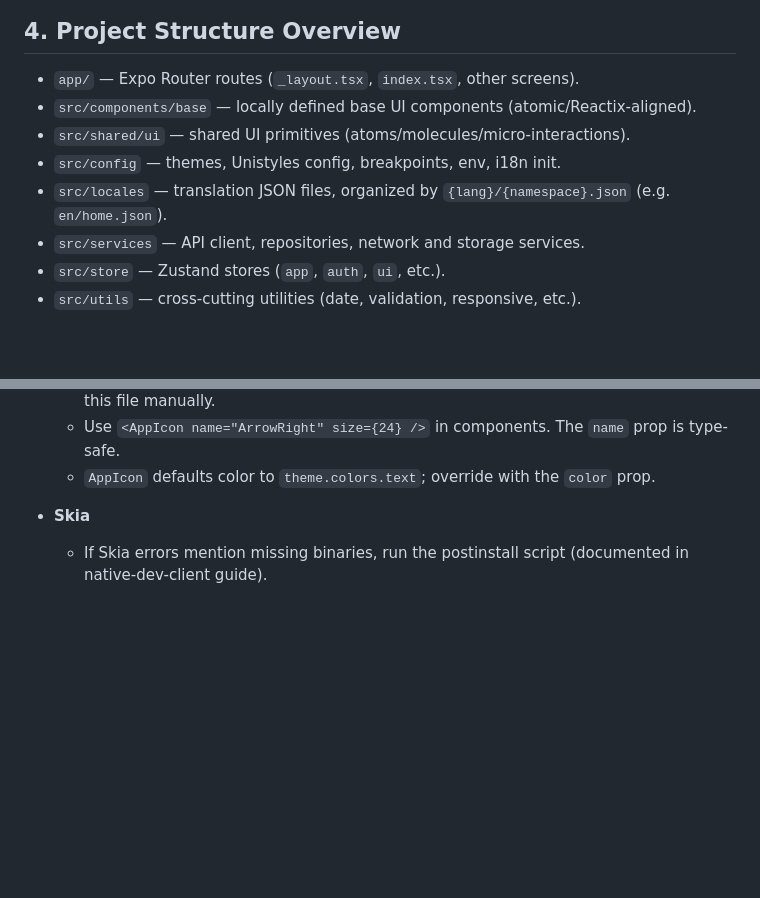
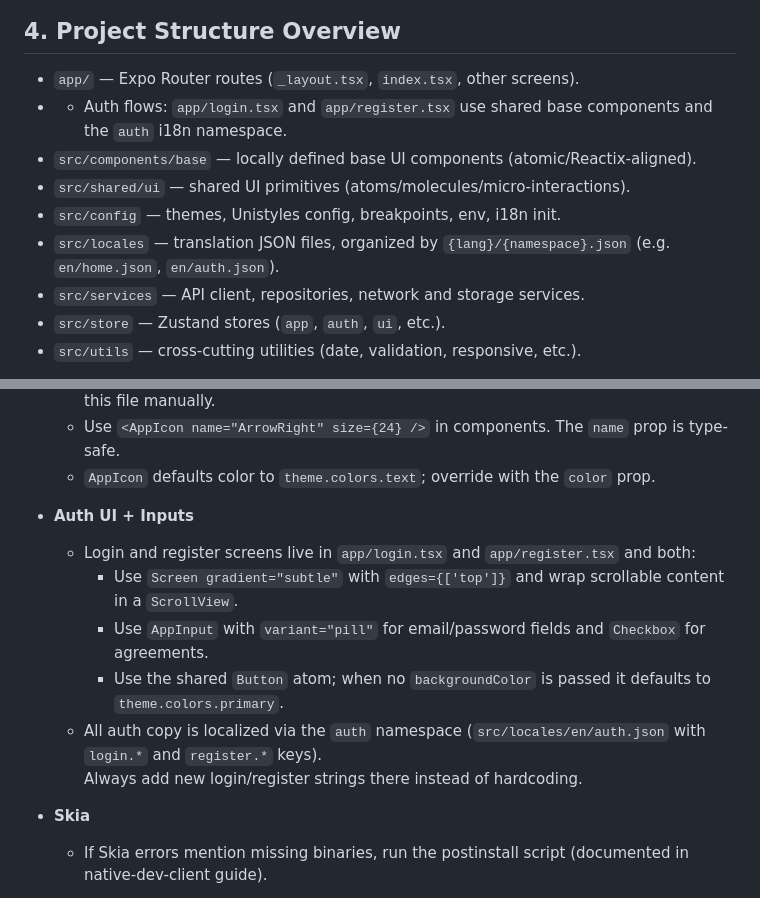
Before and after one commit to eyobassey/rapidcapsule_App, a Markdown page: AGENT.md, 2 parts joined by grey strips. Rendered like a GitHub page; blank space fills up the shorter version.

```diff
--- a/AGENT.md
+++ b/AGENT.md
@@ -93,10 +93,11 @@ Use **only** when you are sure no native code or config is impacted.
 ## 4. Project Structure Overview
 
 - `app/` — Expo Router routes (`_layout.tsx`, `index.tsx`, other screens).
+- - Auth flows: `app/login.tsx` and `app/register.tsx` use shared base components and the `auth` i18n namespace.
 - `src/components/base` — locally defined base UI components (atomic/Reactix-aligned).
 - `src/shared/ui` — shared UI primitives (atoms/molecules/micro-interactions).
 - `src/config` — themes, Unistyles config, breakpoints, env, i18n init.
-- `src/locales` — translation JSON files, organized by `{lang}/{namespace}.json` (e.g. `en/home.json`).
+- `src/locales` — translation JSON files, organized by `{lang}/{namespace}.json` (e.g. `en/home.json`, `en/auth.json`).
 - `src/services` — API client, repositories, network and storage services.
 - `src/store` — Zustand stores (`app`, `auth`, `ui`, etc.).
 - `src/utils` — cross-cutting utilities (date, validation, responsive, etc.).
@@ -167,6 +168,14 @@ When responding to a prompt (feature, bugfix, refactor), follow this sequence:
   - The script auto-generates `assets/icons/index.ts` (PascalCase barrel) — never edit this file manually.
   - Use `<AppIcon name="ArrowRight" size={24} />` in components. The `name` prop is type-safe.
   - `AppIcon` defaults color to `theme.colors.text`; override with the `color` prop.
+
+- **Auth UI + Inputs**
+  - Login and register screens live in `app/login.tsx` and `app/register.tsx` and both:
+    - Use `Screen gradient="subtle"` with `edges={['top']}` and wrap scrollable content in a `ScrollView`.
+    - Use `AppInput` with `variant="pill"` for email/password fields and `Checkbox` for agreements.
+    - Use the shared `Button` atom; when no `backgroundColor` is passed it defaults to `theme.colors.primary`.
+  - All auth copy is localized via the `auth` namespace (`src/locales/en/auth.json` with `login.*` and `register.*` keys).
+    Always add new login/register strings there instead of hardcoding.
 
 - **Skia**
   - If Skia errors mention missing binaries, run the postinstall script (documented in native-dev-client guide).
```
Also changed, not shown: README.md (+2 -2 lines), docs/README.md (+1 -1 lines).
